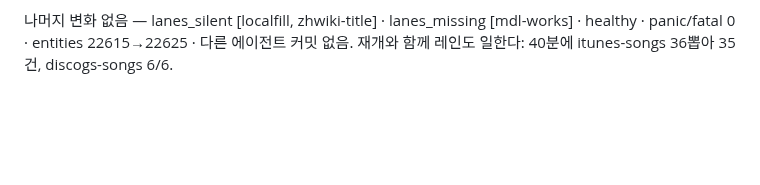
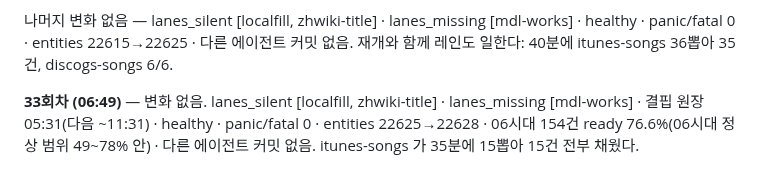
Before and after one commit to rickyjoo73/kdb, a Markdown page: docs/MONITOR_20260920.md, the part around the change. Rendered like a GitHub page; blank space fills up the shorter version.

Commit message:
docs: 33회차 — 변화 없음(한 줄)
Co-Authored-By: Claude Opus 5 (1M context) <noreply@anthropic.com>

```diff
--- a/docs/MONITOR_20260920.md
+++ b/docs/MONITOR_20260920.md
@@ -1705,3 +1705,8 @@ character(51/92)가 들어왔으나 7일 창에서 옛 요청이 빠지며 생
 나머지 변화 없음 — lanes_silent [localfill, zhwiki-title] · lanes_missing [mdl-works] ·
 healthy · panic/fatal 0 · entities 22615→22625 · 다른 에이전트 커밋 없음.
 재개와 함께 레인도 일한다: 40분에 itunes-songs 36뽑아 35건, discogs-songs 6/6.
+
+**33회차 (06:49)** — 변화 없음. lanes_silent [localfill, zhwiki-title] · lanes_missing
+[mdl-works] · 결핍 원장 05:31(다음 ~11:31) · healthy · panic/fatal 0 · entities 22625→22628 ·
+06시대 154건 ready 76.6%(06시대 정상 범위 49~78% 안) · 다른 에이전트 커밋 없음.
+itunes-songs 가 35분에 15뽑아 15건 전부 채웠다.
```
